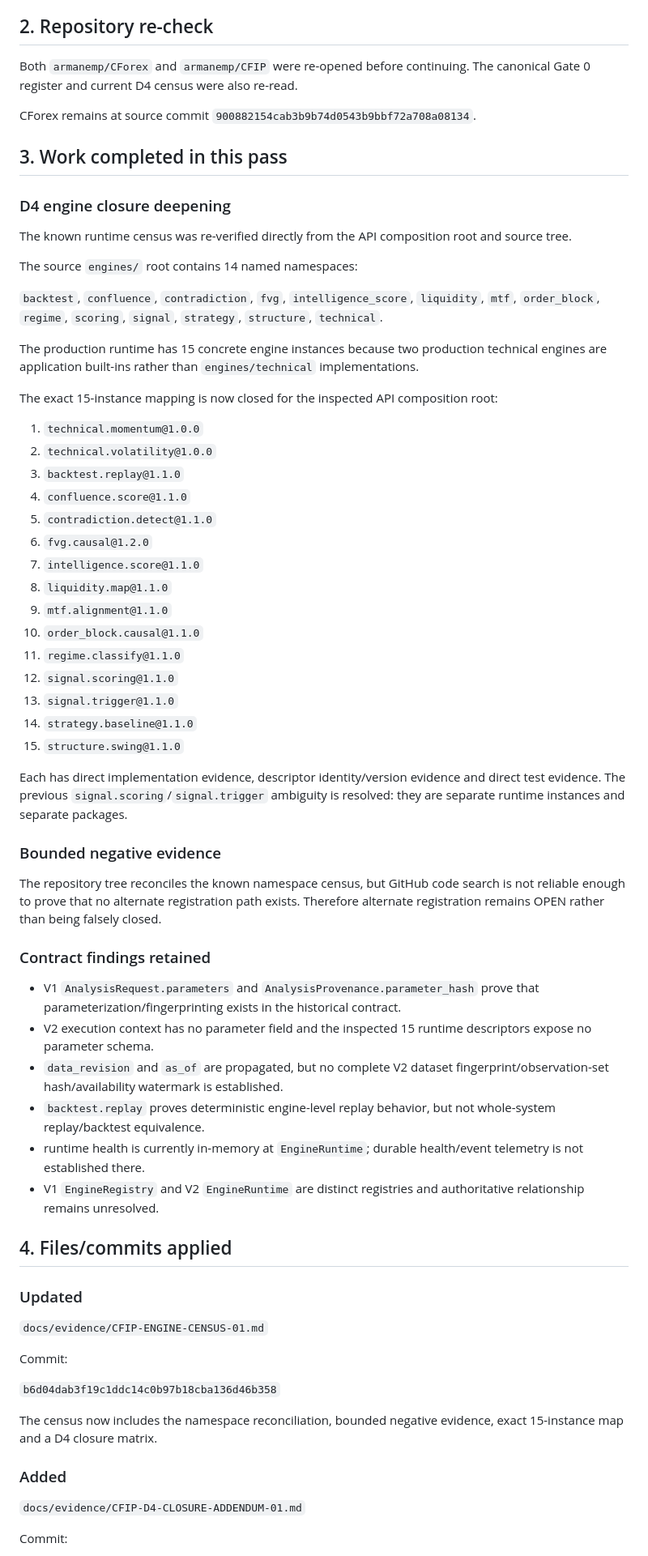
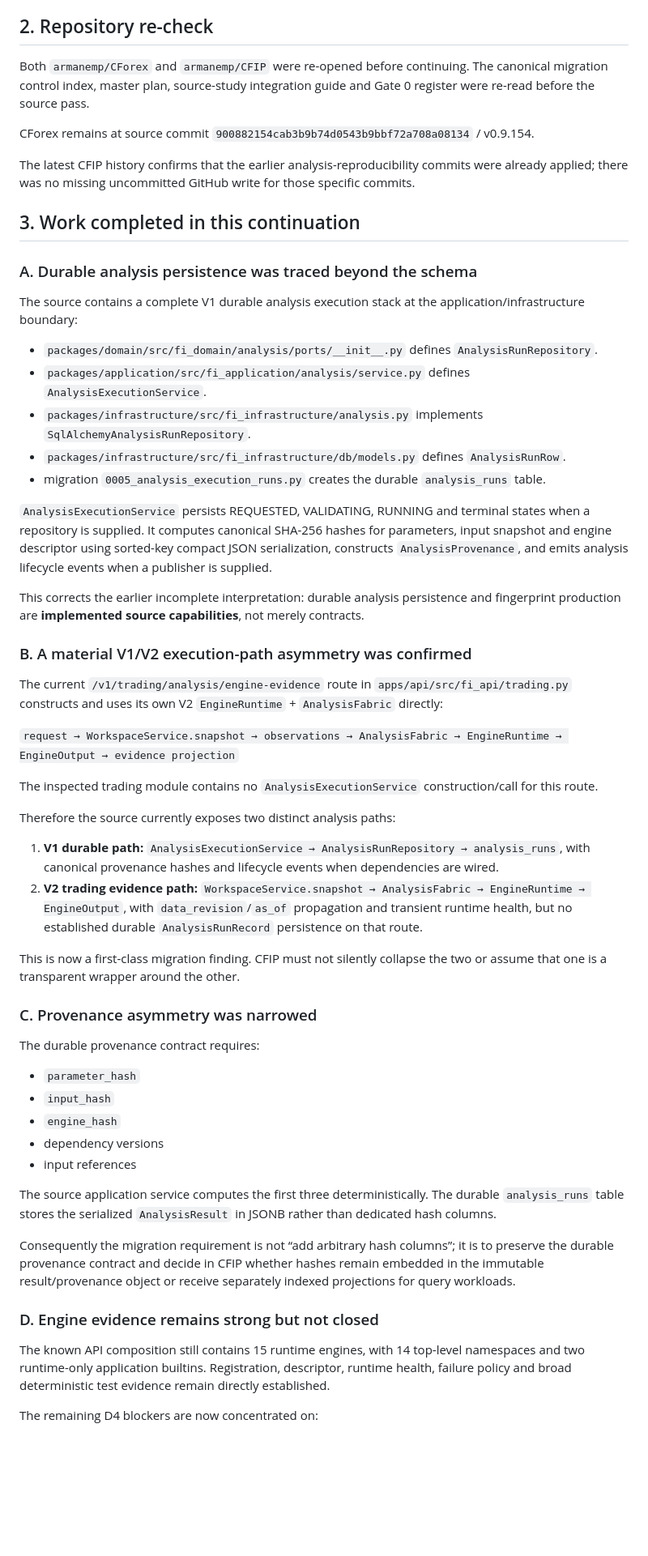
Before and after one commit to armanemp/CFIP, a Markdown page: docs/CFIP-DOCUMENTATION-PROGRESS-REPORT-09.md, the part around one of its changes. Shown at 81% size. Drawn GitHub-style; blank space fills up the shorter version.

Commit message:
docs(migration): record durable analysis execution-path closure

```diff
--- a/docs/CFIP-DOCUMENTATION-PROGRESS-REPORT-09.md
+++ b/docs/CFIP-DOCUMENTATION-PROGRESS-REPORT-09.md
@@ -17,70 +17,60 @@
 
 ## 2. Repository re-check
 
-Both `armanemp/CForex` and `armanemp/CFIP` were re-opened before continuing. The canonical Gate 0 register and current D4 census were also re-read.
+Both `armanemp/CForex` and `armanemp/CFIP` were re-opened before continuing. The canonical migration control index, master plan, source-study integration guide and Gate 0 register were re-read before the source pass.
 
-CForex remains at source commit `900882154cab3b9b74d0543b9bbf72a708a08134`.
+CForex remains at source commit `900882154cab3b9b74d0543b9bbf72a708a08134` / v0.9.154.
 
-## 3. Work completed in this pass
+The latest CFIP history confirms that the earlier analysis-reproducibility commits were already applied; there was no missing uncommitted GitHub write for those specific commits.
 
-### D4 engine closure deepening
+## 3. Work completed in this continuation
 
-The known runtime census was re-verified directly from the API composition root and source tree.
+### A. Durable analysis persistence was traced beyond the schema
 
-The source `engines/` root contains 14 named namespaces:
+The source contains a complete V1 durable analysis execution stack at the application/infrastructure boundary:
 
-`backtest`, `confluence`, `contradiction`, `fvg`, `intelligence_score`, `liquidity`, `mtf`, `order_block`, `regime`, `scoring`, `signal`, `strategy`, `structure`, `technical`.
+- `packages/domain/src/fi_domain/analysis/ports/__init__.py` defines `AnalysisRunRepository`.
+- `packages/application/src/fi_application/analysis/service.py` defines `AnalysisExecutionService`.
+- `packages/infrastructure/src/fi_infrastructure/analysis.py` implements `SqlAlchemyAnalysisRunRepository`.
+- `packages/infrastructure/src/fi_infrastructure/db/models.py` defines `AnalysisRunRow`.
+- migration `0005_analysis_execution_runs.py` creates the durable `analysis_runs` table.
 
-The production runtime has 15 concrete engine instances because two production technical engines are application built-ins rather than `engines/technical` implementations.
+`AnalysisExecutionService` persists REQUESTED, VALIDATING, RUNNING and terminal states when a repository is supplied. It computes canonical SHA-256 hashes for parameters, input snapshot and engine descriptor using sorted-key compact JSON serialization, constructs `AnalysisProvenance`, and emits analysis lifecycle events when a publisher is supplied.
 
-The exact 15-instance mapping is now closed for the inspected API composition root:
+This corrects the earlier incomplete interpretation: durable analysis persistence and fingerprint production are **implemented source capabilities**, not merely contracts.
 
-1. `technical.momentum@1.0.0`
-2. `technical.volatility@1.0.0`
-3. `backtest.replay@1.1.0`
-4. `confluence.score@1.1.0`
-5. `contradiction.detect@1.1.0`
-6. `fvg.causal@1.2.0`
-7. `intelligence.score@1.1.0`
-8. `liquidity.map@1.1.0`
-9. `mtf.alignment@1.1.0`
-10. `order_block.causal@1.1.0`
-11. `regime.classify@1.1.0`
-12. `signal.scoring@1.1.0`
-13. `signal.trigger@1.1.0`
-14. `strategy.baseline@1.1.0`
-15. `structure.swing@1.1.0`
+### B. A material V1/V2 execution-path asymmetry was confirmed
 
-Each has direct implementation evidence, descriptor identity/version evidence and direct test evidence. The previous `signal.scoring`/`signal.trigger` ambiguity is resolved: they are separate runtime instances and separate packages.
+The current `/v1/trading/analysis/engine-evidence` route in `apps/api/src/fi_api/trading.py` constructs and uses its own V2 `EngineRuntime` + `AnalysisFabric` directly:
 
-### Bounded negative evidence
+`request → WorkspaceService.snapshot → observations → AnalysisFabric → EngineRuntime → EngineOutput → evidence projection`
 
-The repository tree reconciles the known namespace census, but GitHub code search is not reliable enough to prove that no alternate registration path exists. Therefore alternate registration remains OPEN rather than being falsely closed.
+The inspected trading module contains no `AnalysisExecutionService` construction/call for this route.
 
-### Contract findings retained
+Therefore the source currently exposes two distinct analysis paths:
 
-- V1 `AnalysisRequest.parameters` and `AnalysisProvenance.parameter_hash` prove that parameterization/fingerprinting exists in the historical contract.
-- V2 execution context has no parameter field and the inspected 15 runtime descriptors expose no parameter schema.
-- `data_revision` and `as_of` are propagated, but no complete V2 dataset fingerprint/observation-set hash/availability watermark is established.
-- `backtest.replay` proves deterministic engine-level replay behavior, but not whole-system replay/backtest equivalence.
-- runtime health is currently in-memory at `EngineRuntime`; durable health/event telemetry is not established there.
-- V1 `EngineRegistry` and V2 `EngineRuntime` are distinct registries and authoritative relationship remains unresolved.
+1. **V1 durable path:** `AnalysisExecutionService → AnalysisRunRepository → analysis_runs`, with canonical provenance hashes and lifecycle events when dependencies are wired.
+2. **V2 trading evidence path:** `WorkspaceService.snapshot → AnalysisFabric → EngineRuntime → EngineOutput`, with `data_revision`/`as_of` propagation and transient runtime health, but no established durable `AnalysisRunRecord` persistence on that route.
 
-## 4. Files/commits applied
+This is now a first-class migration finding. CFIP must not silently collapse the two or assume that one is a transparent wrapper around the other.
 
-### Updated
+### C. Provenance asymmetry was narrowed
 
-`docs/evidence/CFIP-ENGINE-CENSUS-01.md`
+The durable provenance contract requires:
 
-Commit:
+- `parameter_hash`
+- `input_hash`
+- `engine_hash`
+- dependency versions
+- input references
 
-`b6d04dab3f19c1ddc14c0b97b18cba136d46b358`
+The source application service computes the first three deterministically. The durable `analysis_runs` table stores the serialized `AnalysisResult` in JSONB rather than dedicated hash columns.
 
-The census now includes the namespace reconciliation, bounded negative evidence, exact 15-instance map and a D4 closure matrix.
+Consequently the migration requirement is not “add arbitrary hash columns”; it is to preserve the durable provenance contract and decide in CFIP whether hashes remain embedded in the immutable result/provenance object or receive separately indexed projections for query workloads.
 
-### Added
+### D. Engine evidence remains strong but not closed
 
-`docs/evidence/CFIP-D4-CLOSURE-ADDENDUM-01.md`
+The known API composition still contains 15 runtime engines, with 14 top-level namespaces and two runtime-only application builtins. Registration, descriptor, runtime health, failure policy and broad deterministic test evidence remain directly established.
 
-Commit:
+The remaining D4 blockers are now concentrated on:
 
```
Also changed, not shown: other parts of docs/CFIP-DOCUMENTATION-PROGRESS-REPORT-09.md (+71 -25 lines).
